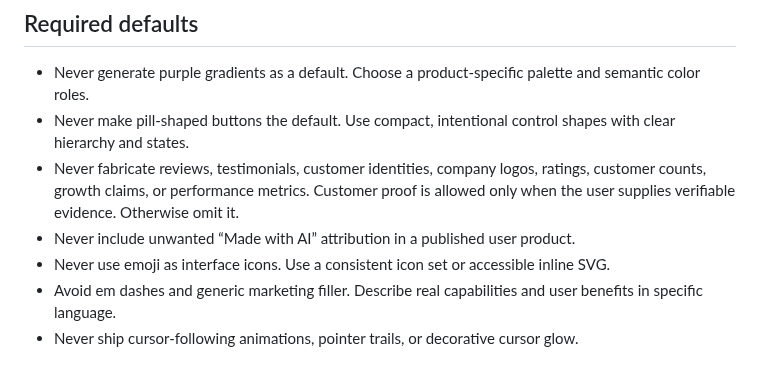
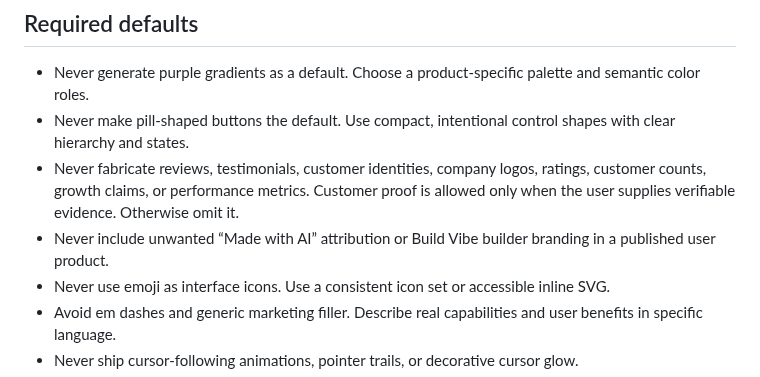
Before and after one commit to MuhammadAsimdeveloper/CodingVibes, a Markdown page: docs/GENERATED_PRODUCT_QUALITY_STANDARD.md, the part around the change. Drawn GitHub-style.

Commit message:
docs: clarify independent branding for generated products

```diff
--- a/docs/GENERATED_PRODUCT_QUALITY_STANDARD.md
+++ b/docs/GENERATED_PRODUCT_QUALITY_STANDARD.md
@@ -7,7 +7,7 @@ This standard applies to every website, app, 3D product page, and animated exper
 - Never generate purple gradients as a default. Choose a product-specific palette and semantic color roles.
 - Never make pill-shaped buttons the default. Use compact, intentional control shapes with clear hierarchy and states.
 - Never fabricate reviews, testimonials, customer identities, company logos, ratings, customer counts, growth claims, or performance metrics. Customer proof is allowed only when the user supplies verifiable evidence. Otherwise omit it.
-- Never include unwanted “Made with AI” attribution in a published user product.
+- Never include unwanted “Made with AI” attribution or Build Vibe builder branding in a published user product.
 - Never use emoji as interface icons. Use a consistent icon set or accessible inline SVG.
 - Avoid em dashes and generic marketing filler. Describe real capabilities and user benefits in specific language.
 - Never ship cursor-following animations, pointer trails, or decorative cursor glow.
```
